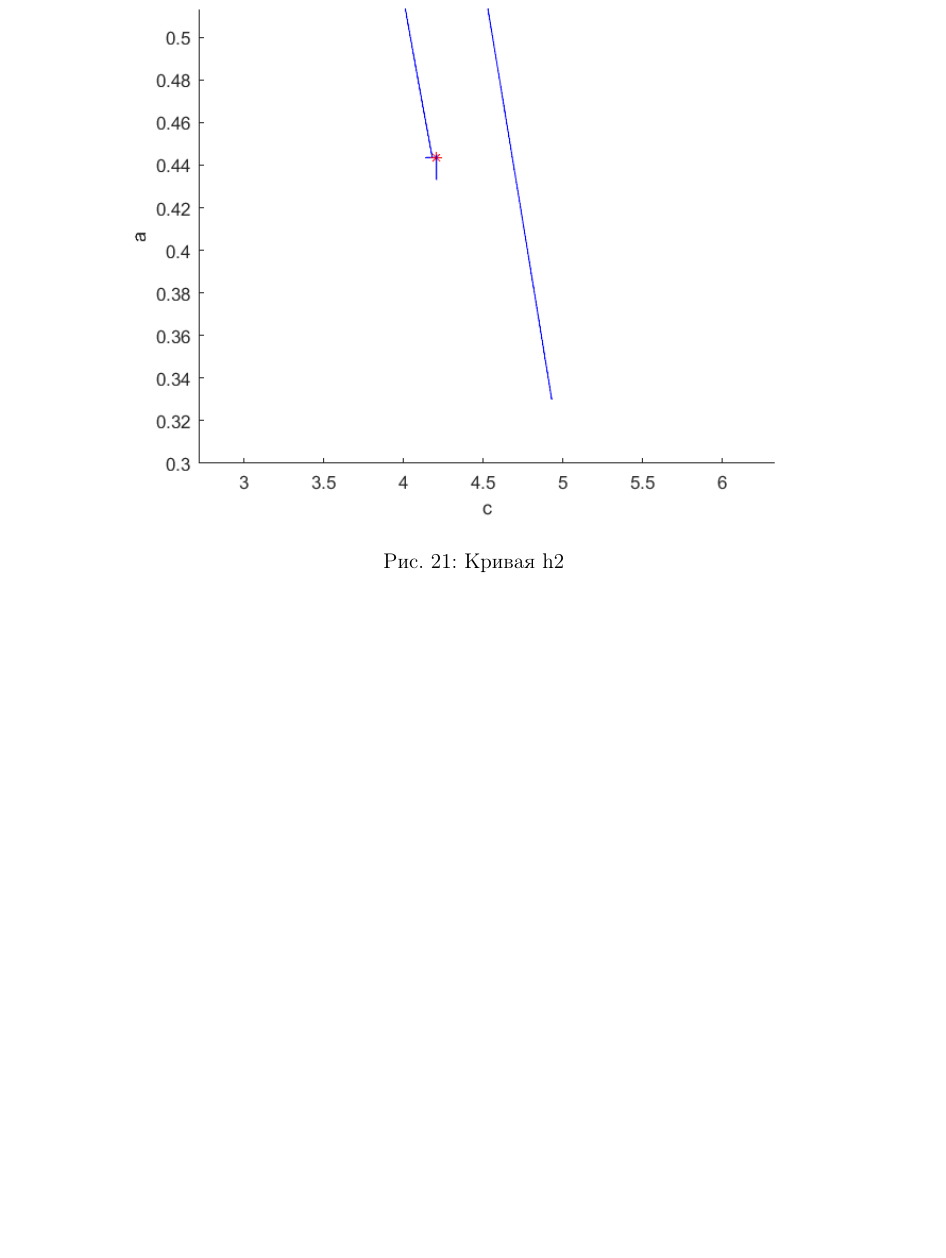
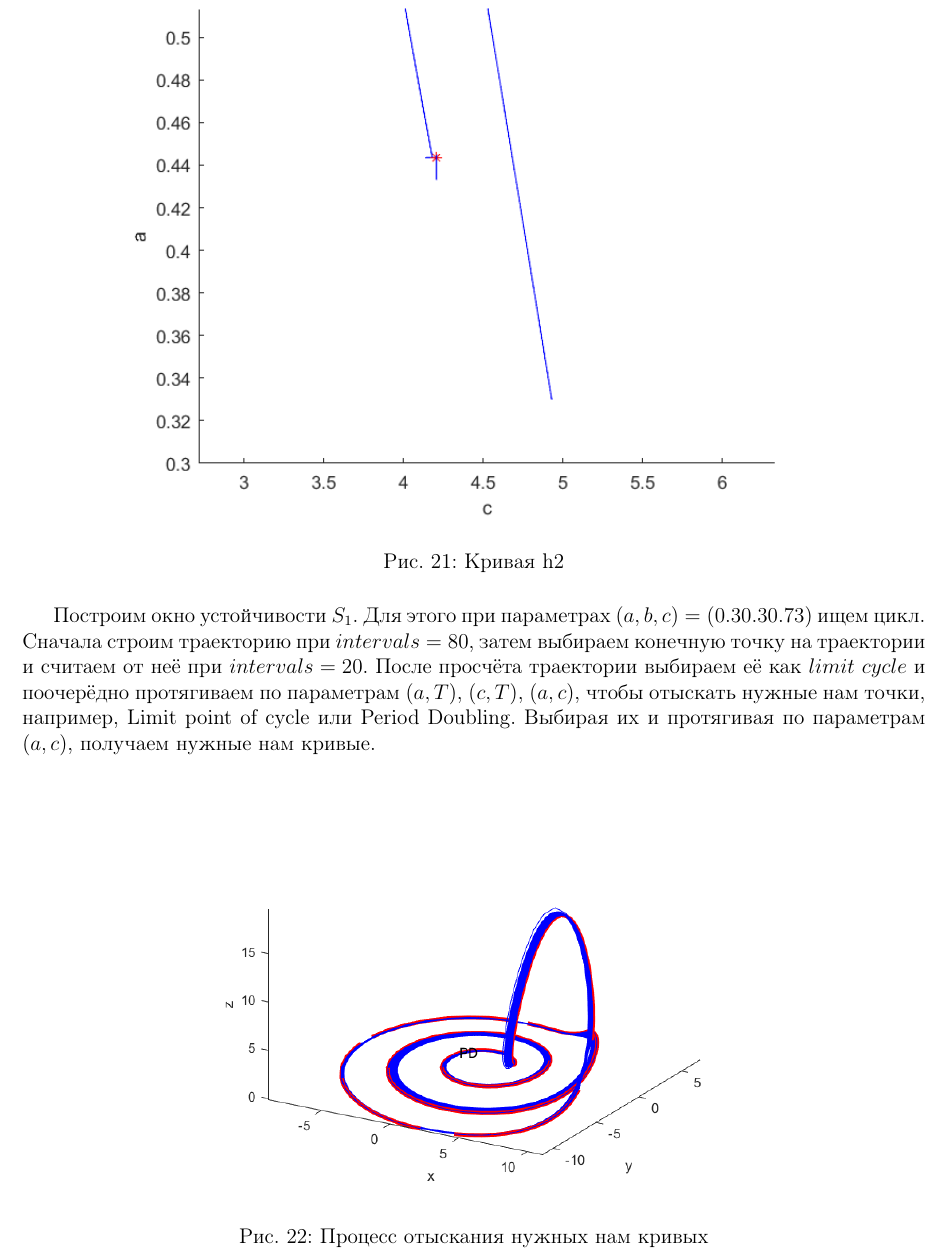
Before and after one commit to paveladim/Parabola-Henon-Mira-Maps, a LaTeX document (matlabThreads.tex): part of page 14 of 14 before the commit and part of page 14 of 15 after it, cut so that both start at the same text, the shorter picture padded with empty space. Compiled offline with pdfLaTeX.

Commit message:
Roessler system w/ stability window 1

```diff
--- a/matlabThreads.tex
+++ b/matlabThreads.tex
@@ -257,3 +257,8 @@ $ \lambda^3 + 0.7 a \lambda^2 + (0.3a^2 - \frac{c}{a} - 1)\lambda - 0.3a + c = 0
 	\caption{Кривая h2}
 \end{figure}
 
+Построим окно устойчивости $S_1$. Для этого при параметрах $(a, b, c) = (0.3 0.3 0.73)$ ищем цикл. Сначала строим траекторию при $intervals = 80$, затем выбираем конечную точку на траектории и считаем от неё при $intervals = 20$. После просчёта траектории выбираем её как $limit$ $cycle$ и поочерёдно протягиваем по параметрам $(a, T)$, $(c, T)$, $(a, c)$, чтобы отыскать нужные нам точки, например, Limit point of cycle или Period Doubling. Выбирая их и протягивая по параметрам $(a, c)$, получаем нужные нам кривые.
+
+\begin{figure}[H]
+	\center{\includegraphics[scale=0.6]{cycle}}
+	\caption{Процесс отыскания нужных нам кривых}
@@ -259,0 +270 @@ $ \lambda^3 + 0.7 a \lambda^2 + (0.3a^2 - \frac{c}{a} - 1)\lambda - 0.3a + c = 0
+\end{figure}
```
Also changed, not shown: pictures/RosAdd.png (added), pictures/RosPDSN.png (added), pictures/RosS1.png (added), pictures/RosS1PLUS.png (added), pictures/cycle.png (added), matlabThreads.tex (11 more changed lines).
